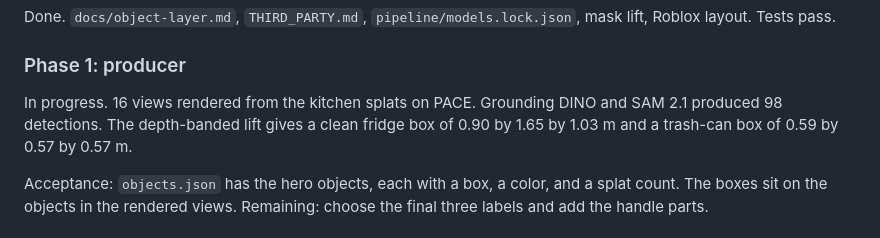
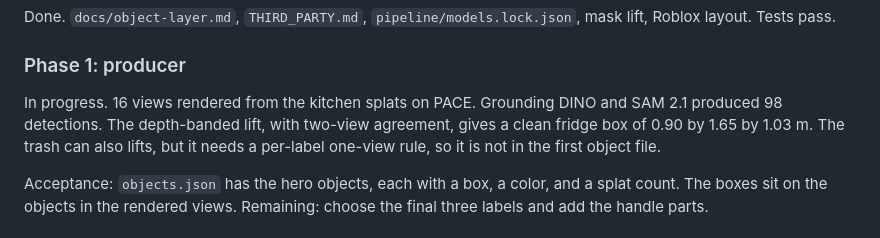
Before and after one commit to OjasMishra32/Deja-View, a Markdown page: docs/vision.md, the part around the change. Drawn GitHub-style.

Commit message:
Record the first clean object result in the direction log

```diff
--- a/docs/vision.md
+++ b/docs/vision.md
@@ -121,8 +121,9 @@ lift, Roblox layout. Tests pass.
 
 ### Phase 1: producer
 In progress. 16 views rendered from the kitchen splats on PACE. Grounding DINO and
-SAM 2.1 produced 98 detections. The depth-banded lift gives a clean fridge box of
-0.90 by 1.65 by 1.03 m and a trash-can box of 0.59 by 0.57 by 0.57 m.
+SAM 2.1 produced 98 detections. The depth-banded lift, with two-view agreement, gives a clean fridge box of
+0.90 by 1.65 by 1.03 m. The trash can also lifts, but it needs a per-label
+one-view rule, so it is not in the first object file.
 
 Acceptance: `objects.json` has the hero objects, each with a box, a color, and a
 splat count. The boxes sit on the objects in the rendered views.
```
